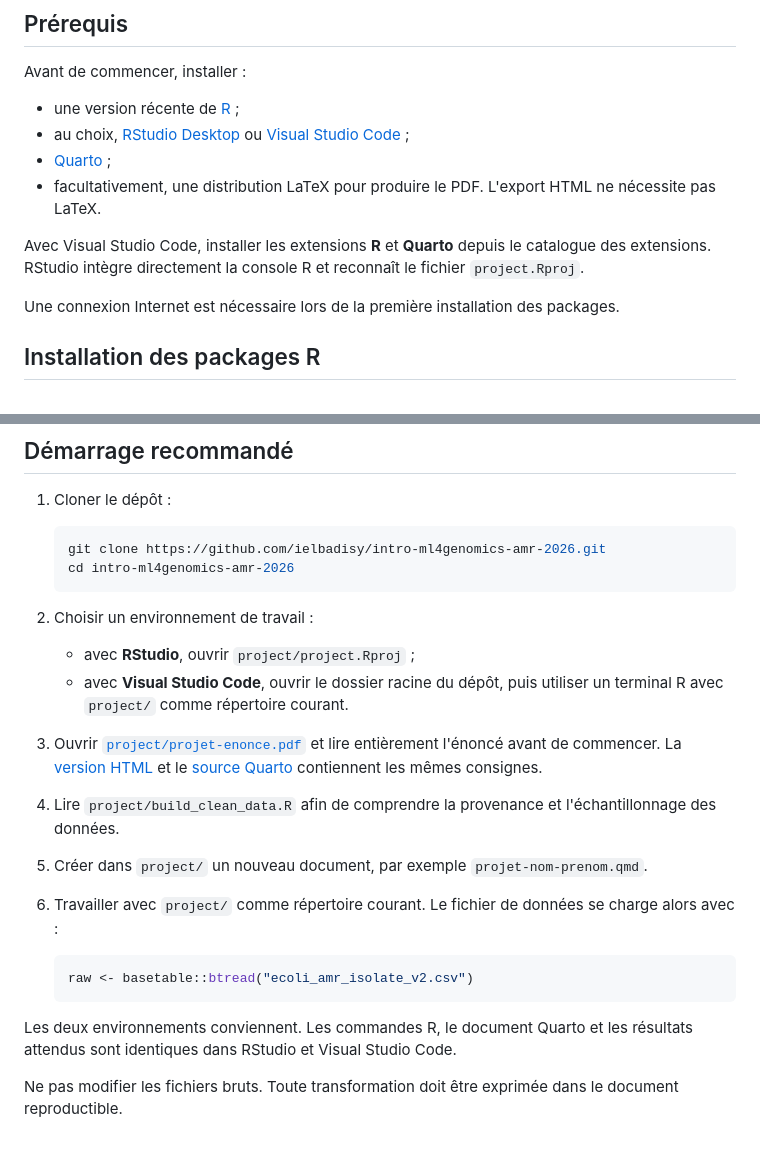
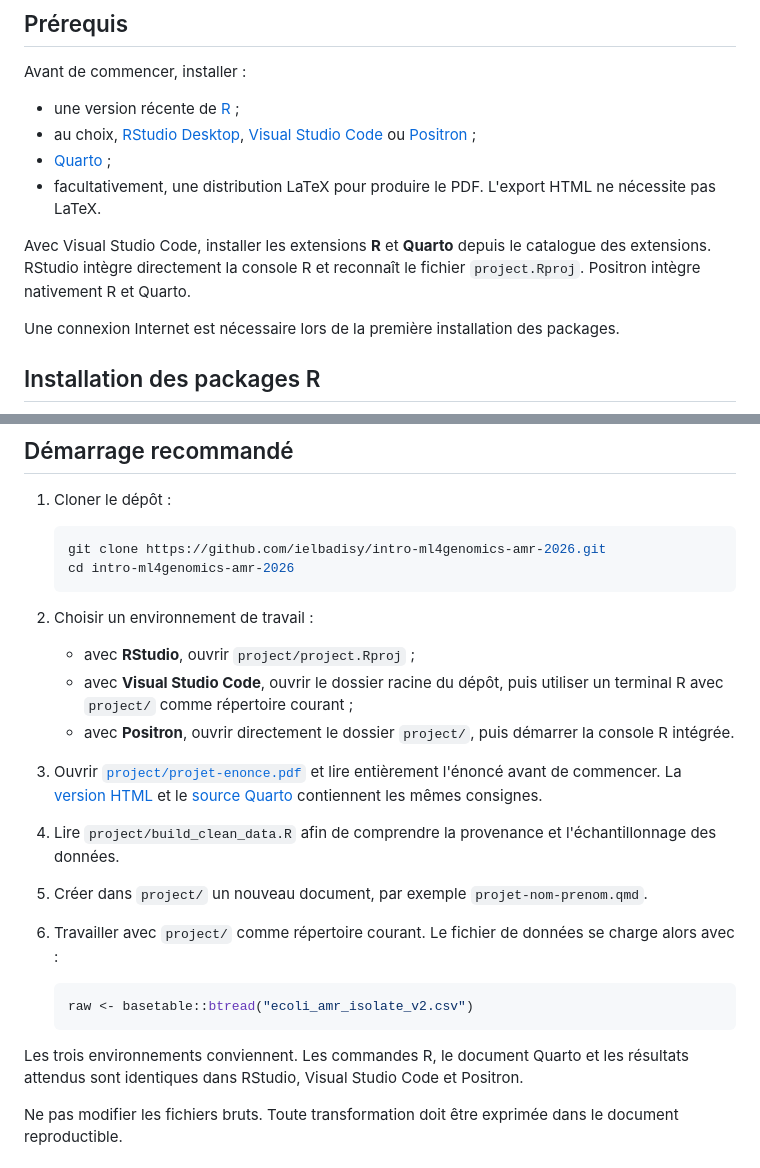
Before and after one commit to ielbadisy/intro-ml4genomics-amr-2026, a Markdown page: README.md, 2 parts joined by grey strips. Drawn GitHub-style.

Commit message:
Add Positron workflow to README

````diff
--- a/README.md
+++ b/README.md
@@ -55,15 +55,16 @@ l'énoncé fait foi.
 Avant de commencer, installer :
 
 - une version récente de [R](https://cran.r-project.org/) ;
-- au choix, [RStudio Desktop](https://posit.co/download/rstudio-desktop/) ou
-  [Visual Studio Code](https://code.visualstudio.com/) ;
+- au choix, [RStudio Desktop](https://posit.co/download/rstudio-desktop/),
+  [Visual Studio Code](https://code.visualstudio.com/) ou
+  [Positron](https://positron.posit.co/) ;
 - [Quarto](https://quarto.org/docs/get-started/) ;
 - facultativement, une distribution LaTeX pour produire le PDF. L'export HTML
   ne nécessite pas LaTeX.
 
 Avec Visual Studio Code, installer les extensions **R** et **Quarto** depuis le
 catalogue des extensions. RStudio intègre directement la console R et reconnaît
-le fichier `project.Rproj`.
+le fichier `project.Rproj`. Positron intègre nativement R et Quarto.
 
 Une connexion Internet est nécessaire lors de la première installation des
 packages.
@@ -106,7 +107,9 @@ library(phynotype)
 
    - avec **RStudio**, ouvrir `project/project.Rproj` ;
    - avec **Visual Studio Code**, ouvrir le dossier racine du dépôt, puis
-     utiliser un terminal R avec `project/` comme répertoire courant.
+     utiliser un terminal R avec `project/` comme répertoire courant ;
+   - avec **Positron**, ouvrir directement le dossier `project/`, puis démarrer
+     la console R intégrée.
 
 3. Ouvrir [`project/projet-enonce.pdf`](project/projet-enonce.pdf) et lire
    entièrement l'énoncé avant de commencer. La
@@ -123,8 +126,9 @@ library(phynotype)
    raw <- basetable::btread("ecoli_amr_isolate_v2.csv")
    ```
 
-Les deux environnements conviennent. Les commandes R, le document Quarto et les
-résultats attendus sont identiques dans RStudio et Visual Studio Code.
+Les trois environnements conviennent. Les commandes R, le document Quarto et
+les résultats attendus sont identiques dans RStudio, Visual Studio Code et
+Positron.
 
 Ne pas modifier les fichiers bruts. Toute transformation doit être exprimée
 dans le document reproductible.
````
